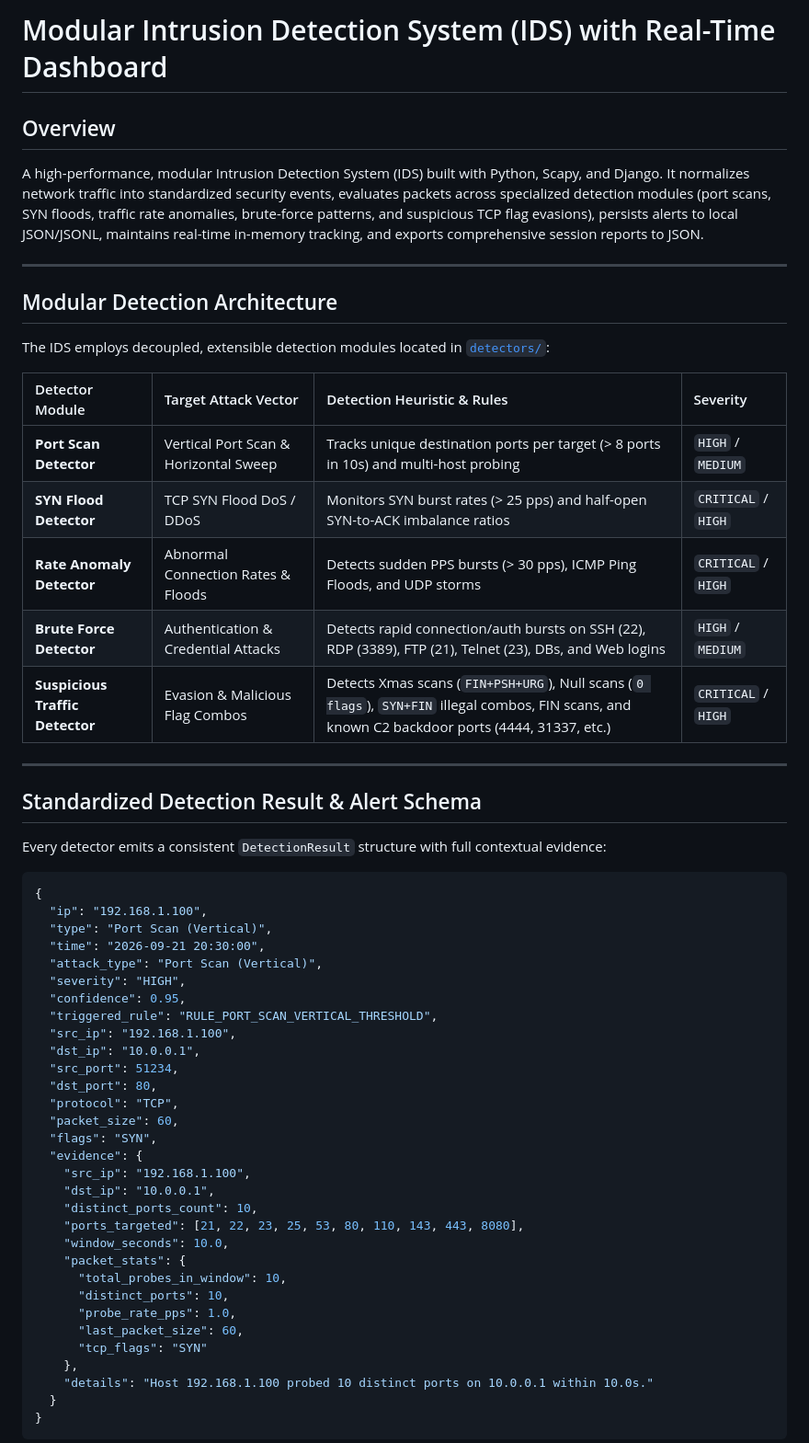
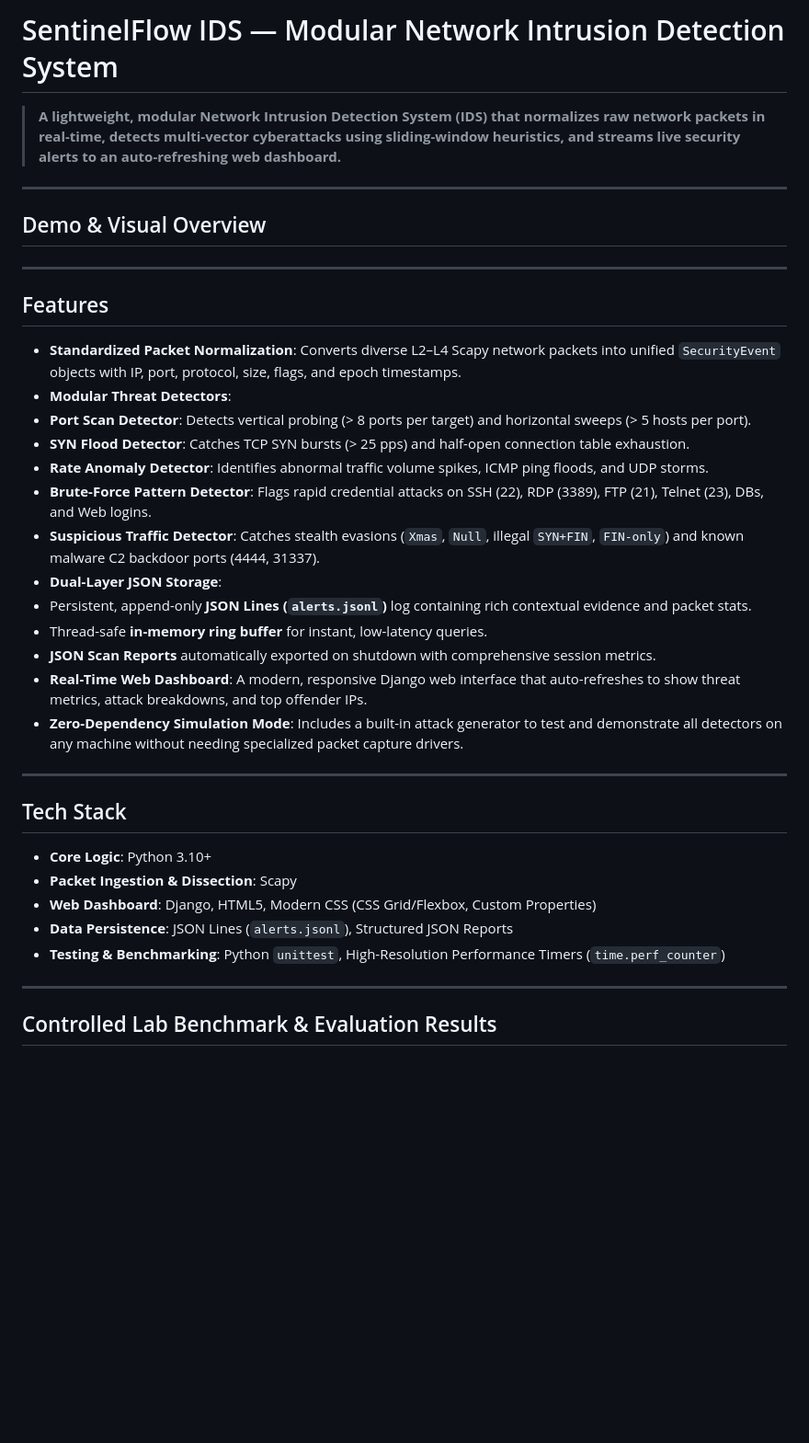
Before and after one commit to philipmagar/intrusion_detector, a Markdown page: Readme.md, the part around one of its changes. Shown at 92% size. GitHub-like rendering; blank space fills up the shorter version.

Commit message:
README with demo, features, tech stack, benchmarks, and learnings

````diff
--- a/Readme.md
+++ b/Readme.md
@@ -1,58 +1,40 @@
-# Modular Intrusion Detection System (IDS) with Real-Time Dashboard
+#   SentinelFlow IDS — Modular Network Intrusion Detection System
 
-## Overview
-
-A high-performance, modular Intrusion Detection System (IDS) built with Python, Scapy, and Django. It normalizes network traffic into standardized security events, evaluates packets across specialized detection modules (port scans, SYN floods, traffic rate anomalies, brute-force patterns, and suspicious TCP flag evasions), persists alerts to local JSON/JSONL, maintains real-time in-memory tracking, and exports comprehensive session reports to JSON.
+> **A lightweight, modular Network Intrusion Detection System (IDS) that normalizes raw network packets in real-time, detects multi-vector cyberattacks using sliding-window heuristics, and streams live security alerts to an auto-refreshing web dashboard.**
 
 ---
 
-## Modular Detection Architecture
-
-The IDS employs decoupled, extensible detection modules located in [`detectors/`](file:///c:/Users/phili/OneDrive/Desktop/github%20project/vulnerabilityassestment/intrusion_detector/detectors/):
-
-| Detector Module | Target Attack Vector | Detection Heuristic & Rules | Severity |
-| :--- | :--- | :--- | :--- |
-| **Port Scan Detector** | Vertical Port Scan & Horizontal Sweep | Tracks unique destination ports per target (> 8 ports in 10s) and multi-host probing | `HIGH` / `MEDIUM` |
-| **SYN Flood Detector** | TCP SYN Flood DoS / DDoS | Monitors SYN burst rates (> 25 pps) and half-open SYN-to-ACK imbalance ratios | `CRITICAL` / `HIGH` |
-| **Rate Anomaly Detector** | Abnormal Connection Rates & Floods | Detects sudden PPS bursts (> 30 pps), ICMP Ping Floods, and UDP storms | `CRITICAL` / `HIGH` |
-| **Brute Force Detector** | Authentication & Credential Attacks | Detects rapid connection/auth bursts on SSH (22), RDP (3389), FTP (21), Telnet (23), DBs, and Web logins | `HIGH` / `MEDIUM` |
-| **Suspicious Traffic Detector** | Evasion & Malicious Flag Combos | Detects Xmas scans (`FIN+PSH+URG`), Null scans (`0 flags`), `SYN+FIN` illegal combos, FIN scans, and known C2 backdoor ports (4444, 31337, etc.) | `CRITICAL` / `HIGH` |
+##  Demo & Visual Overview
 
 ---
 
-## Standardized Detection Result & Alert Schema
+## Features
 
-Every detector emits a consistent `DetectionResult` structure with full contextual evidence:
+- **Standardized Packet Normalization**: Converts diverse L2–L4 Scapy network packets into unified `SecurityEvent` objects with IP, port, protocol, size, flags, and epoch timestamps.
+-  **Modular Threat Detectors**:
+  - **Port Scan Detector**: Detects vertical probing (> 8 ports per target) and horizontal sweeps (> 5 hosts per port).
+  - **SYN Flood Detector**: Catches TCP SYN bursts (> 25 pps) and half-open connection table exhaustion.
+  - **Rate Anomaly Detector**: Identifies abnormal traffic volume spikes, ICMP ping floods, and UDP storms.
+  - **Brute-Force Pattern Detector**: Flags rapid credential attacks on SSH (22), RDP (3389), FTP (21), Telnet (23), DBs, and Web logins.
+  - **Suspicious Traffic Detector**: Catches stealth evasions (`Xmas`, `Null`, illegal `SYN+FIN`, `FIN-only`) and known malware C2 backdoor ports (4444, 31337).
+-  **Dual-Layer JSON Storage**:
+  - Persistent, append-only **JSON Lines (`alerts.jsonl`)** log containing rich contextual evidence and packet stats.
+  - Thread-safe **in-memory ring buffer** for instant, low-latency queries.
+  - **JSON Scan Reports** automatically exported on shutdown with comprehensive session metrics.
+-  **Real-Time Web Dashboard**: A modern, responsive Django web interface that auto-refreshes to show threat metrics, attack breakdowns, and top offender IPs.
+-  **Zero-Dependency Simulation Mode**: Includes a built-in attack generator to test and demonstrate all detectors on any machine without needing specialized packet capture drivers.
 
-```json
-{
-  "ip": "192.168.1.100",
-  "type": "Port Scan (Vertical)",
-  "time": "2026-09-21 20:30:00",
-  "attack_type": "Port Scan (Vertical)",
-  "severity": "HIGH",
-  "confidence": 0.95,
-  "triggered_rule": "RULE_PORT_SCAN_VERTICAL_THRESHOLD",
-  "src_ip": "192.168.1.100",
-  "dst_ip": "10.0.0.1",
-  "src_port": 51234,
-  "dst_port": 80,
-  "protocol": "TCP",
-  "packet_size": 60,
-  "flags": "SYN",
-  "evidence": {
-    "src_ip": "192.168.1.100",
-    "dst_ip": "10.0.0.1",
-    "distinct_ports_count": 10,
-    "ports_targeted": [21, 22, 23, 25, 53, 80, 110, 143, 443, 8080],
-    "window_seconds": 10.0,
-    "packet_stats": {
-      "total_probes_in_window": 10,
-      "distinct_ports": 10,
-      "probe_rate_pps": 1.0,
-      "last_packet_size": 60,
-      "tcp_flags": "SYN"
-    },
-    "details": "Host 192.168.1.100 probed 10 distinct ports on 10.0.0.1 within 10.0s."
-  }
-}
+---
+
+## Tech Stack
+
+- **Core Logic**: Python 3.10+
+- **Packet Ingestion & Dissection**: Scapy
+- **Web Dashboard**: Django, HTML5, Modern CSS (CSS Grid/Flexbox, Custom Properties)
+- **Data Persistence**: JSON Lines (`alerts.jsonl`), Structured JSON Reports
+- **Testing & Benchmarking**: Python `unittest`, High-Resolution Performance Timers (`time.perf_counter`)
+
+---
+
+##  Controlled Lab Benchmark & Evaluation Results
+
````
Also changed, not shown: other parts of Readme.md (+127 -53 lines).
